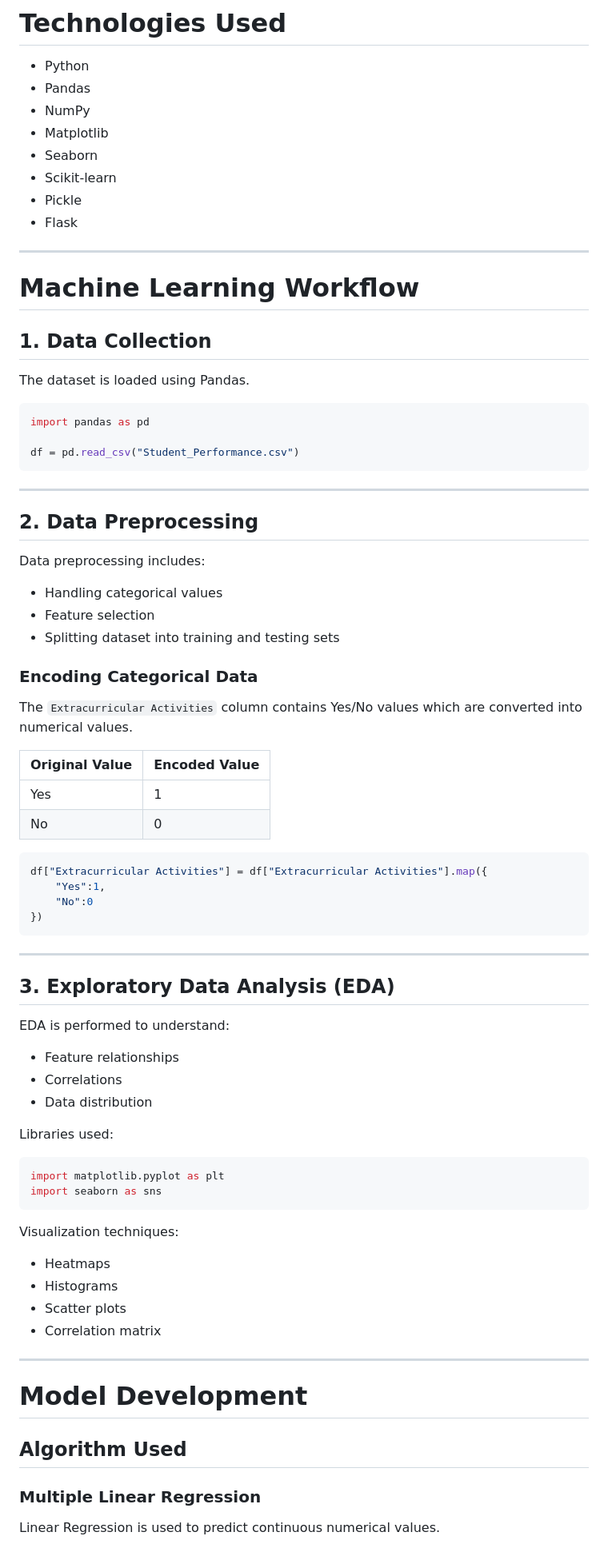
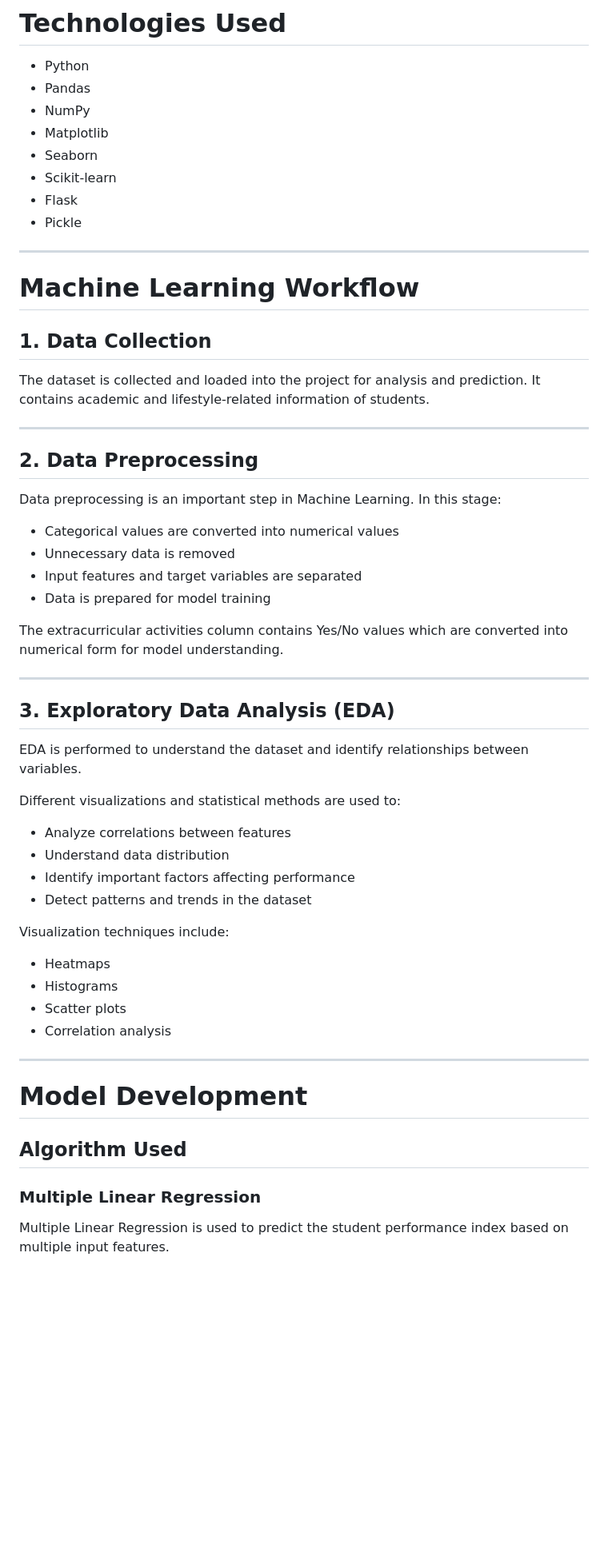
Before and after one commit to Swarna6656/student_performance, a Markdown page: README.md, the part around one of its changes. Shown at 80% size. Rendered like a GitHub page; blank space fills up the shorter version.

````diff
--- a/README.md
+++ b/README.md
@@ -39,68 +45,43 @@ The dataset contains the following features:
 - Matplotlib
 - Seaborn
 - Scikit-learn
+- Flask
 - Pickle
-- Flask
 
 ---
 
 # Machine Learning Workflow
 
 ## 1. Data Collection
-The dataset is loaded using Pandas.
-
-```python
-import pandas as pd
-
-df = pd.read_csv("Student_Performance.csv")
-```
+The dataset is collected and loaded into the project for analysis and prediction. It contains academic and lifestyle-related information of students.
 
 ---
 
 ## 2. Data Preprocessing
+Data preprocessing is an important step in Machine Learning. In this stage:
+- Categorical values are converted into numerical values
+- Unnecessary data is removed
+- Input features and target variables are separated
+- Data is prepared for model training
 
-Data preprocessing includes:
-- Handling categorical values
-- Feature selection
-- Splitting dataset into training and testing sets
-
-### Encoding Categorical Data
-
-The `Extracurricular Activities` column contains Yes/No values which are converted into numerical values.
-
-| Original Value | Encoded Value |
-|---|---|
-| Yes | 1 |
-| No | 0 |
-
-```python
-df["Extracurricular Activities"] = df["Extracurricular Activities"].map({
-    "Yes":1,
-    "No":0
-})
-```
+The extracurricular activities column contains Yes/No values which are converted into numerical form for model understanding.
 
 ---
 
 ## 3. Exploratory Data Analysis (EDA)
+EDA is performed to understand the dataset and identify relationships between variables.
 
-EDA is performed to understand:
-- Feature relationships
-- Correlations
-- Data distribution
+Different visualizations and statistical methods are used to:
+- Analyze correlations between features
+- Understand data distribution
+- Identify important factors affecting performance
+- Detect patterns and trends in the dataset
 
-Libraries used:
-
-```python
-import matplotlib.pyplot as plt
-import seaborn as sns
-```
-
-Visualization techniques:
+Visualization techniques include:
 - Heatmaps
 - Histograms
 - Scatter plots
-- Correlation matrix
+- Correlation analysis
 
 ---
 
@@ -109,5 +90,5 @@ Visualization techniques:
 ## Algorithm Used
 ### Multiple Linear Regression
 
-Linear Regression is used to predict continuous numerical values.
+Multiple Linear Regression is used to predict the student performance index based on multiple input features.
 
````
Also changed, not shown: other parts of README.md (+87 -138 lines).
